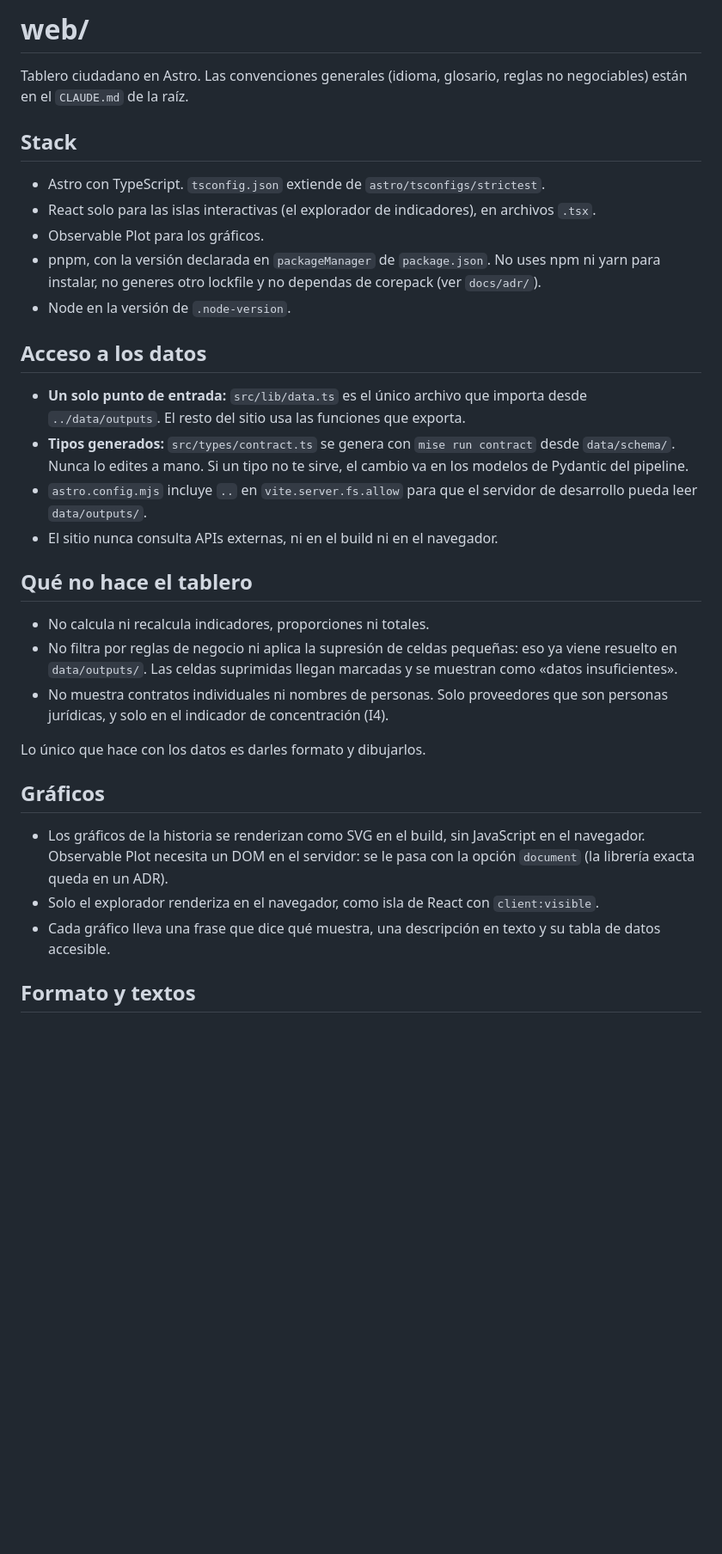
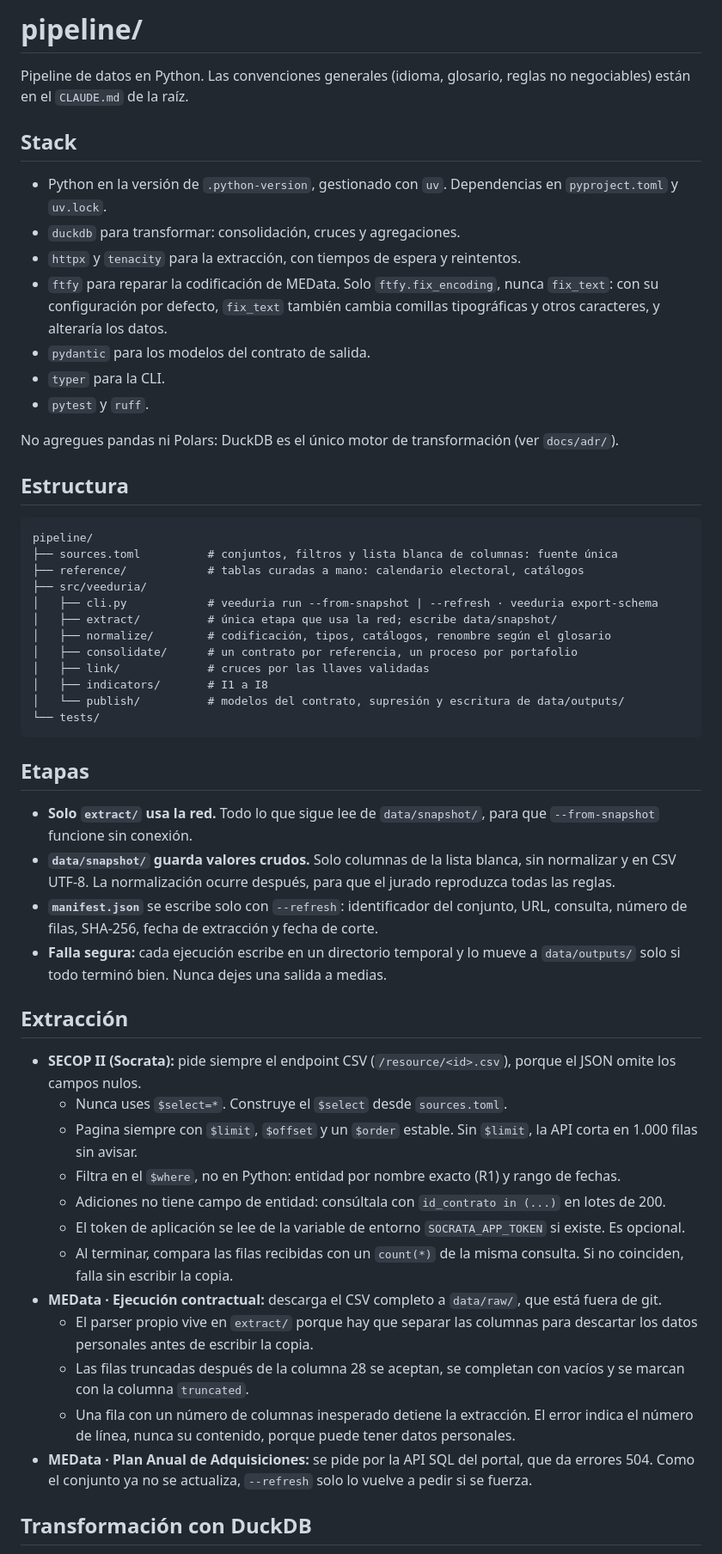
Before and after one commit to DemonQilin/plataforma-veeduria-contratacion, a Markdown page: pipeline/CLAUDE.md, the part around one of its changes. Shown at 86% size. Rendered like a GitHub page; blank space fills up the shorter version.

Commit message:
docs: update CLAUDE.md instructions for root, pipeline and web

````diff
--- a/pipeline/CLAUDE.md
+++ b/pipeline/CLAUDE.md
@@ -1,35 +1,57 @@
-# web/
+# pipeline/
 
-Tablero ciudadano en Astro. Las convenciones generales (idioma, glosario, reglas no negociables) están en el `CLAUDE.md` de la raíz.
+Pipeline de datos en Python. Las convenciones generales (idioma, glosario, reglas no negociables) están en el `CLAUDE.md` de la raíz.
 
 ## Stack
 
-- Astro con TypeScript. `tsconfig.json` extiende de `astro/tsconfigs/strictest`.
-- React solo para las islas interactivas (el explorador de indicadores), en archivos `.tsx`.
-- Observable Plot para los gráficos.
-- pnpm, con la versión declarada en `packageManager` de `package.json`. No uses npm ni yarn para instalar, no generes otro lockfile y no dependas de corepack (ver `docs/adr/`).
-- Node en la versión de `.node-version`.
+- Python en la versión de `.python-version`, gestionado con `uv`. Dependencias en `pyproject.toml` y `uv.lock`.
+- `duckdb` para transformar: consolidación, cruces y agregaciones.
+- `httpx` y `tenacity` para la extracción, con tiempos de espera y reintentos.
+- `ftfy` para reparar la codificación de MEData. Solo `ftfy.fix_encoding`, nunca `fix_text`: con su configuración por defecto, `fix_text` también cambia comillas tipográficas y otros caracteres, y alteraría los datos.
+- `pydantic` para los modelos del contrato de salida.
+- `typer` para la CLI.
+- `pytest` y `ruff`.
 
-## Acceso a los datos
+No agregues pandas ni Polars: DuckDB es el único motor de transformación (ver `docs/adr/`).
 
-- **Un solo punto de entrada:** `src/lib/data.ts` es el único archivo que importa desde `../data/outputs`. El resto del sitio usa las funciones que exporta.
-- **Tipos generados:** `src/types/contract.ts` se genera con `mise run contract` desde `data/schema/`. Nunca lo edites a mano. Si un tipo no te sirve, el cambio va en los modelos de Pydantic del pipeline.
-- `astro.config.mjs` incluye `..` en `vite.server.fs.allow` para que el servidor de desarrollo pueda leer `data/outputs/`.
-- El sitio nunca consulta APIs externas, ni en el build ni en el navegador.
+## Estructura
 
-## Qué no hace el tablero
+```
+pipeline/
+├── sources.toml          # conjuntos, filtros y lista blanca de columnas: fuente única
+├── reference/            # tablas curadas a mano: calendario electoral, catálogos
+├── src/veeduria/
+│   ├── cli.py            # veeduria run --from-snapshot | --refresh · veeduria export-schema
+│   ├── extract/          # única etapa que usa la red; escribe data/snapshot/
+│   ├── normalize/        # codificación, tipos, catálogos, renombre según el glosario
+│   ├── consolidate/      # un contrato por referencia, un proceso por portafolio
+│   ├── link/             # cruces por las llaves validadas
+│   ├── indicators/       # I1 a I8
+│   └── publish/          # modelos del contrato, supresión y escritura de data/outputs/
+└── tests/
+```
 
-- No calcula ni recalcula indicadores, proporciones ni totales.
-- No filtra por reglas de negocio ni aplica la supresión de celdas pequeñas: eso ya viene resuelto en `data/outputs/`. Las celdas suprimidas llegan marcadas y se muestran como «datos insuficientes».
-- No muestra contratos individuales ni nombres de personas. Solo proveedores que son personas jurídicas, y solo en el indicador de concentración (I4).
+## Etapas
 
-Lo único que hace con los datos es darles formato y dibujarlos.
+- **Solo `extract/` usa la red.** Todo lo que sigue lee de `data/snapshot/`, para que `--from-snapshot` funcione sin conexión.
+- **`data/snapshot/` guarda valores crudos.** Solo columnas de la lista blanca, sin normalizar y en CSV UTF-8. La normalización ocurre después, para que el jurado reproduzca todas las reglas.
+- **`manifest.json`** se escribe solo con `--refresh`: identificador del conjunto, URL, consulta, número de filas, SHA-256, fecha de extracción y fecha de corte.
+- **Falla segura:** cada ejecución escribe en un directorio temporal y lo mueve a `data/outputs/` solo si todo terminó bien. Nunca dejes una salida a medias.
 
-## Gráficos
+## Extracción
 
-- Los gráficos de la historia se renderizan como SVG en el build, sin JavaScript en el navegador. Observable Plot necesita un DOM en el servidor: se le pasa con la opción `document` (la librería exacta queda en un ADR).
-- Solo el explorador renderiza en el navegador, como isla de React con `client:visible`.
-- Cada gráfico lleva una frase que dice qué muestra, una descripción en texto y su tabla de datos accesible.
+- **SECOP II (Socrata):** pide siempre el endpoint CSV (`/resource/<id>.csv`), porque el JSON omite los campos nulos.
+  - Nunca uses `$select=*`. Construye el `$select` desde `sources.toml`.
+  - Pagina siempre con `$limit`, `$offset` y un `$order` estable. Sin `$limit`, la API corta en 1.000 filas sin avisar.
+  - Filtra en el `$where`, no en Python: entidad por nombre exacto (R1) y rango de fechas.
+  - Adiciones no tiene campo de entidad: consúltala con `id_contrato in (...)` en lotes de 200.
+  - El token de aplicación se lee de la variable de entorno `SOCRATA_APP_TOKEN` si existe. Es opcional.
+  - Al terminar, compara las filas recibidas con un `count(*)` de la misma consulta. Si no coinciden, falla sin escribir la copia.
+- **MEData · Ejecución contractual:** descarga el CSV completo a `data/raw/`, que está fuera de git.
+  - El parser propio vive en `extract/` porque hay que separar las columnas para descartar los datos personales antes de escribir la copia.
+  - Las filas truncadas después de la columna 28 se aceptan, se completan con vacíos y se marcan con la columna `truncated`.
+  - Una fila con un número de columnas inesperado detiene la extracción. El error indica el número de línea, nunca su contenido, porque puede tener datos personales.
+- **MEData · Plan Anual de Adquisiciones:** se pide por la API SQL del portal, que da errores 504. Como el conjunto ya no se actualiza, `--refresh` solo lo vuelve a pedir si se fuerza.
 
-## Formato y textos
+## Transformación con DuckDB
 
````
Also changed, not shown: other parts of pipeline/CLAUDE.md (+34 -14 lines), CLAUDE.md (+13 -4 lines), web/CLAUDE.md (+3 -3 lines).
